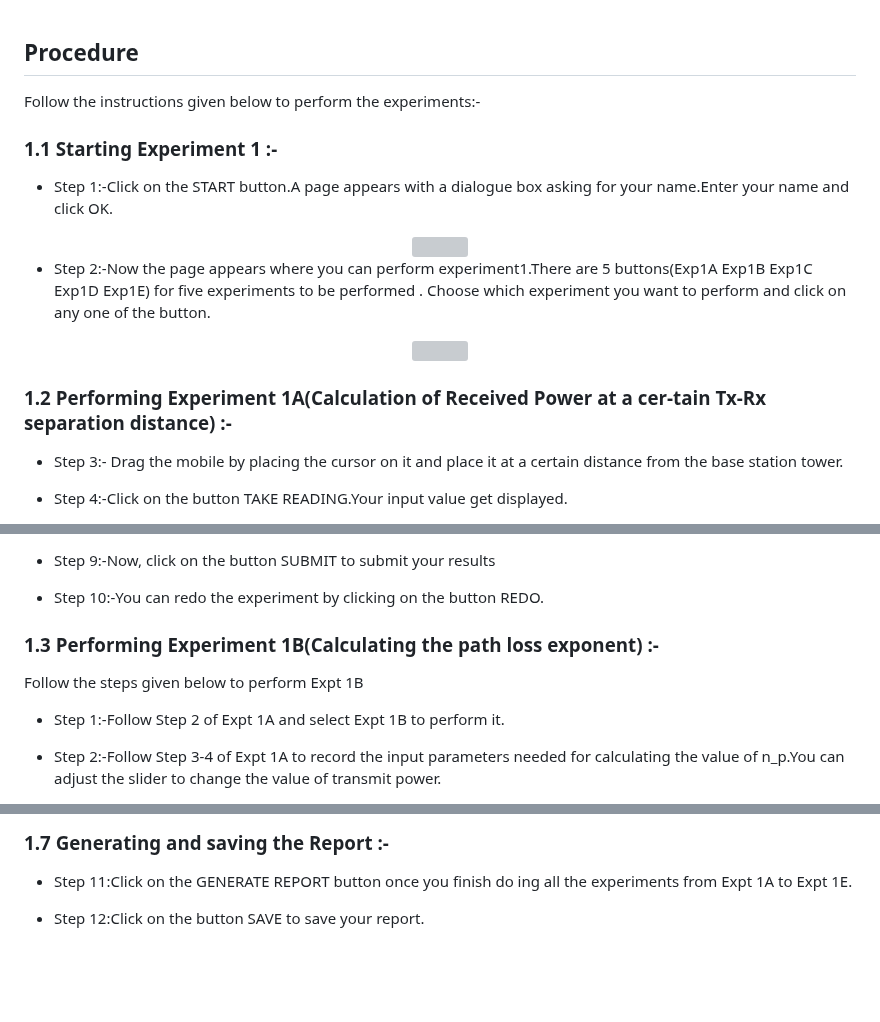
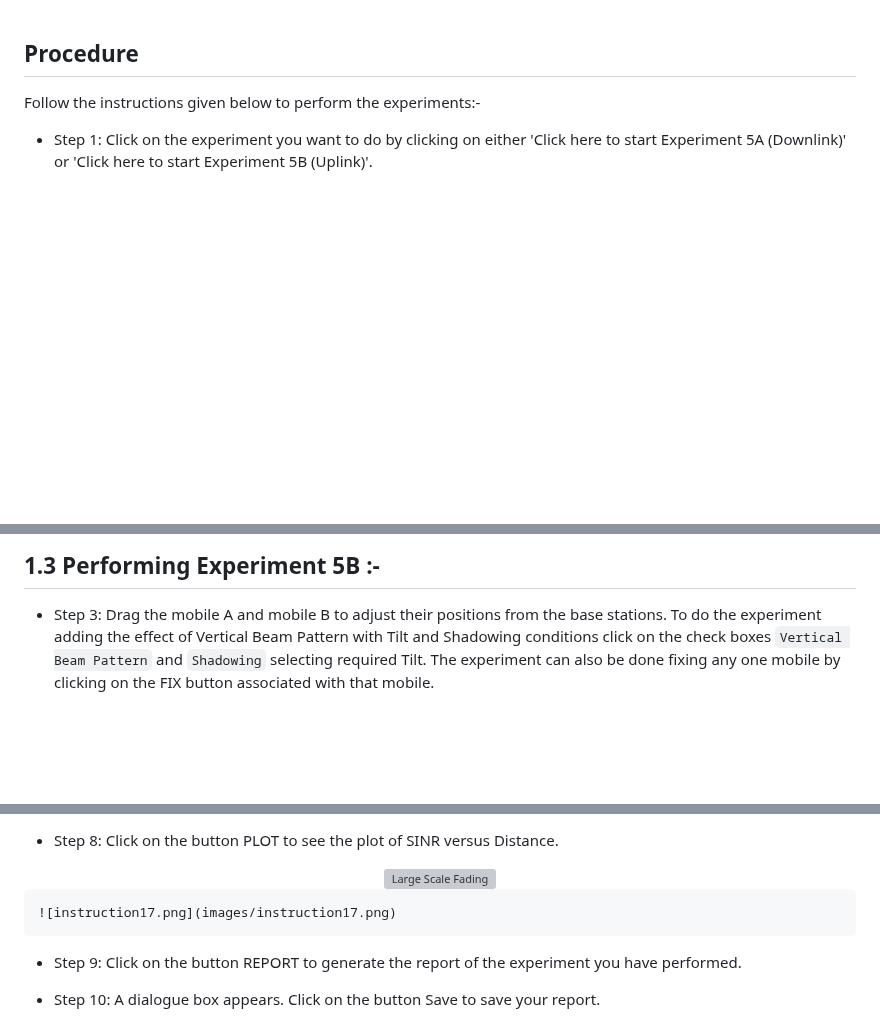
Before and after one commit to virtual-labs/exp-sinr-uplink-iitkgp, a Markdown page: experiment/procedure.md, 3 parts joined by grey strips. Rendered like a GitHub page; blank space fills up the shorter version; grey boxes are pictures that could not be loaded.

```diff
--- a/experiment/procedure.md
+++ b/experiment/procedure.md
@@ -2,22 +2,7 @@
 
 Follow the instructions given below to perform the experiments:-
 
-### 1.1 Starting Experiment 1 :-
 
-- Step 1:-Click on the START button.A page appears with a dialogue box asking for your name.Enter your name and click OK.
-<div align="center">
-<img src="images/instruction111.png"  />
-</div>
-
-- Step 2:-Now the page appears where you can perform experiment1.There are 5 buttons(Exp1A Exp1B Exp1C Exp1D Exp1E) for five experiments to be performed . Choose which experiment you want to perform and click on any one of the button.
-<div align="center">
-<img src="images/instruction1.png"  />
-</div>
-
-### 1.2 Performing Experiment 1A(Calculation of Received Power at a cer-tain Tx-Rx separation distance) :-
-
-- Step 3:- Drag the mobile by placing the cursor on it and place it at a certain distance from the base station tower.
-
-- Step 4:-Click on the button TAKE READING.Your input value get displayed.
+* Step 1: Click on the experiment you want to do by clicking on either 'Click here to start Experiment 5A (Downlink)' or 'Click here to start Experiment 5B (Uplink)'.
 
 <div align="center">
@@ -41,14 +23,6 @@ Follow the instructions given below to perform the experiments:-
 
-- Step 9:-Now, click on the button SUBMIT to submit your results
+## 1.3 Performing Experiment 5B :-
 
-- Step 10:-You can redo the experiment by clicking on the button REDO.
-
-### 1.3 Performing Experiment 1B(Calculating the path loss exponent) :-
-
-Follow the steps given below to perform Expt 1B
-
-- Step 1:-Follow Step 2 of Expt 1A and select Expt 1B to perform it.
-
-- Step 2:-Follow Step 3-4 of Expt 1A to record the input parameters needed for calculating the value of n_p.You can adjust the slider to change the value of transmit power.
+* Step 3: Drag the mobile A and mobile B to adjust their positions from the base stations. To do the experiment adding the effect of Vertical Beam Pattern with Tilt and Shadowing conditions click on the check boxes `Vertical Beam Pattern` and `Shadowing` selecting required Tilt. The experiment can also be done fixing any one mobile by clicking on the FIX button associated with that mobile.
 
 <div align="center">
@@ -117,7 +65,14 @@ Follow the steps given below to perform Expt1E
 
-### 1.7 Generating and saving the Report :-
+* Step 8: Click on the button PLOT to see the plot of SINR versus Distance.
 
-- Step 11:Click on the GENERATE REPORT button once you finish do ing all the experiments from Expt 1A to Expt 1E.
+<div align="center">
+    <img src="images/instruction17.png" alt="Large Scale Fading">
+      </div>
 
-- Step 12:Click on the button SAVE to save your report.
+    ![instruction17.png](images/instruction17.png)
+
+* Step 9: Click on the button REPORT to generate the report of the experiment you have performed.
+
+* Step 10: A dialogue box appears. Click on the button Save to save your report.
+
 <div align="center">
```
Also changed, not shown: other parts of experiment/procedure.md (+40 -66 lines).
